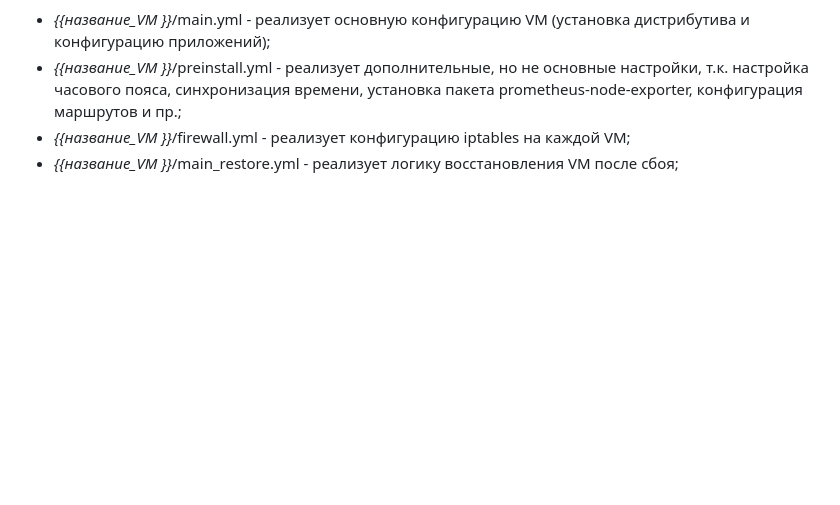
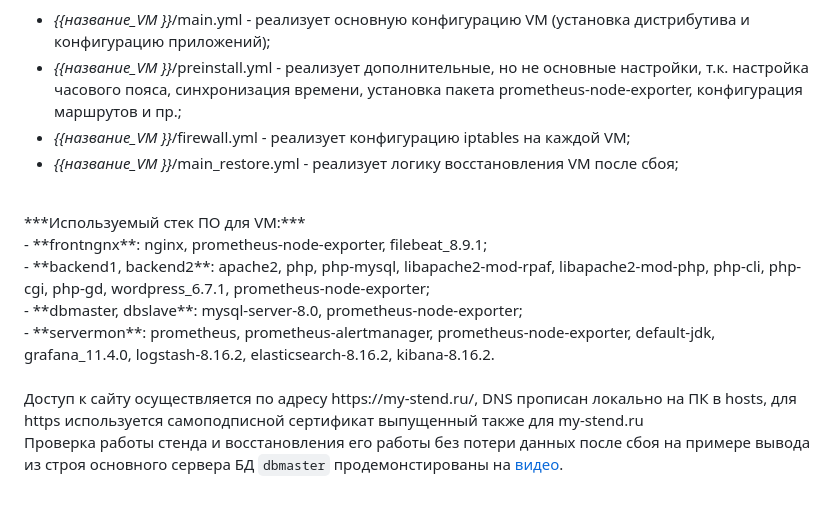
Before and after one commit to egorvshch/linux_pro_admin_course, a Markdown page: project_work/README.md, the part around the change. GitHub-like rendering; blank space fills up the shorter version.

````diff
--- a/project_work/README.md
+++ b/project_work/README.md
@@ -58,3 +58,13 @@ ansible-playbook provision.yml --tags frontngnx
 - *{{название_VM }}*/preinstall.yml - реализует дополнительные, но не основные настройки, т.к. настройка часового пояса, синхронизация времени, установка пакета prometheus-node-exporter, конфигурация маршрутов и пр.;<br/>
 - *{{название_VM }}*/firewall.yml - реализует конфигурацию iptables на каждой VM;<br/>
 - *{{название_VM }}*/main_restore.yml - реализует логику восстановления VM после сбоя;<br/>
+<br/>
+***Используемый стек ПО для VM:*** <br/>
+- **frontngnx**:   nginx, prometheus-node-exporter, filebeat_8.9.1;<br/>
+- **backend1, backend2**: apache2, php, php-mysql, libapache2-mod-rpaf, libapache2-mod-php, php-cli, php-cgi, php-gd, wordpress_6.7.1, prometheus-node-exporter;<br/>
+- **dbmaster, dbslave**: mysql-server-8.0, prometheus-node-exporter;<br/>
+- **servermon**: prometheus, prometheus-alertmanager, prometheus-node-exporter, default-jdk, grafana_11.4.0, logstash-8.16.2, elasticsearch-8.16.2, kibana-8.16.2.<br/>
+<br/>
+Доступ к сайту осуществляется по адресу https://my-stend.ru/, DNS прописан локально на ПК в hosts, для https используется самоподписной сертификат выпущенный также для my-stend.ru
+
+Проверка работы стенда и восстановления его работы без потери данных после сбоя на примере вывода из строя основного сервера БД ```dbmaster``` продемонстированы на [видео](https://disk.yandex.ru/i/S5LD1Chx6wmKlA).
````
